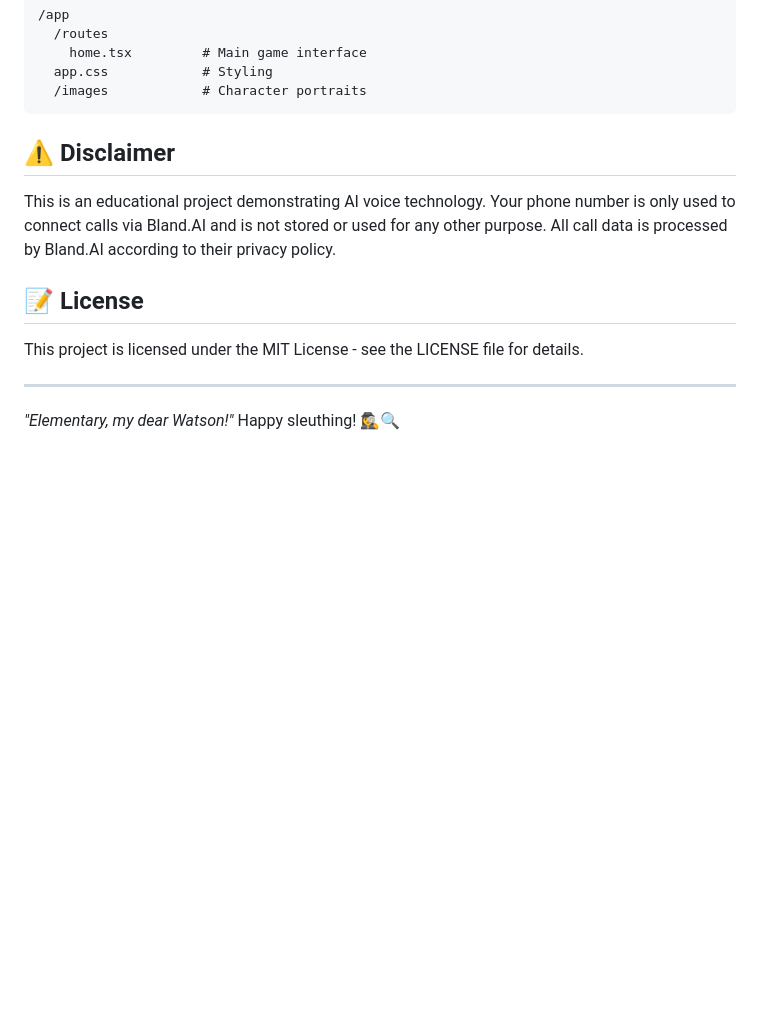
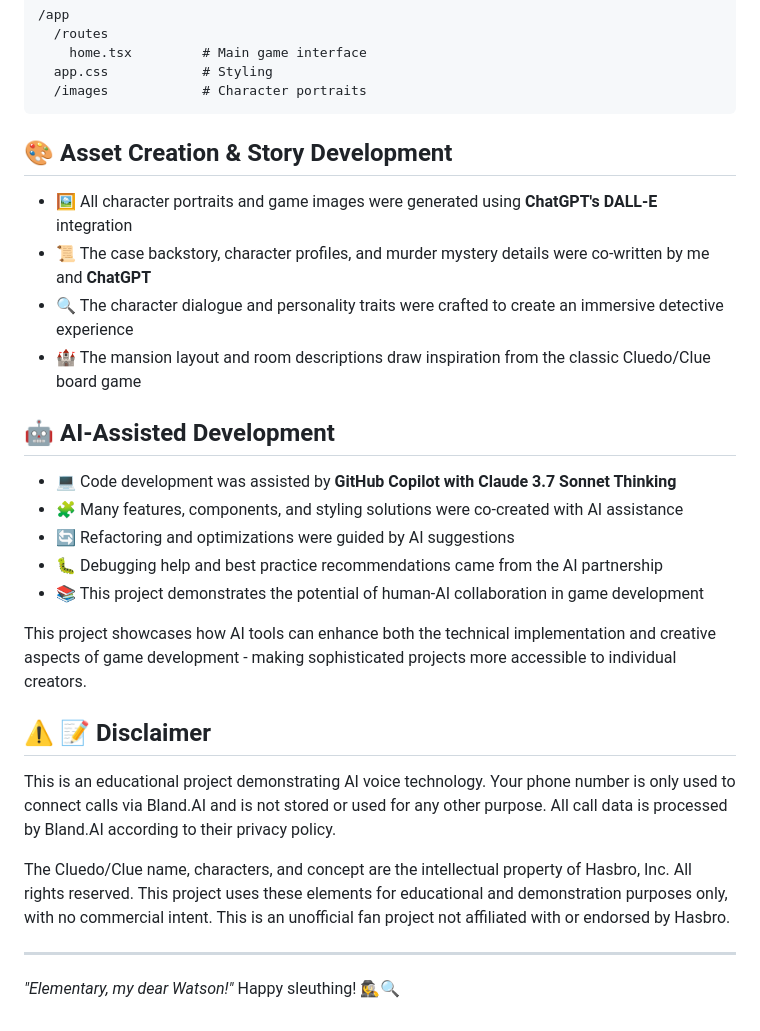
Before and after one commit to benjgorman/cluedo-mysterycalls, a Markdown page: README.md, the part around the change. GitHub-like rendering; blank space fills up the shorter version.

Commit message:
Updated Readme to include AI etc

````diff
--- a/README.md
+++ b/README.md
@@ -114,13 +114,28 @@ If you're cloning this repo, the game will automatically use Instruction Mode.
   /images            # Character portraits
 ```
 
-## ⚠️ Disclaimer
+## 🎨 Asset Creation & Story Development
+
+- 🖼️ All character portraits and game images were generated using **ChatGPT's DALL-E** integration
+- 📜 The case backstory, character profiles, and murder mystery details were co-written by me and **ChatGPT**
+- 🔍 The character dialogue and personality traits were crafted to create an immersive detective experience
+- 🏰 The mansion layout and room descriptions draw inspiration from the classic Cluedo/Clue board game
+
+## 🤖 AI-Assisted Development
+
+- 💻 Code development was assisted by **GitHub Copilot with Claude 3.7 Sonnet Thinking**
+- 🧩 Many features, components, and styling solutions were co-created with AI assistance
+- 🔄 Refactoring and optimizations were guided by AI suggestions
+- 🐛 Debugging help and best practice recommendations came from the AI partnership
+- 📚 This project demonstrates the potential of human-AI collaboration in game development
+
+This project showcases how AI tools can enhance both the technical implementation and creative aspects of game development - making sophisticated projects more accessible to individual creators.
+
+## ⚠️ 📝 Disclaimer
 
 This is an educational project demonstrating AI voice technology. Your phone number is only used to connect calls via Bland.AI and is not stored or used for any other purpose. All call data is processed by Bland.AI according to their privacy policy.
 
-## 📝 License
-
-This project is licensed under the MIT License - see the LICENSE file for details.
+The Cluedo/Clue name, characters, and concept are the intellectual property of Hasbro, Inc. All rights reserved. This project uses these elements for educational and demonstration purposes only, with no commercial intent. This is an unofficial fan project not affiliated with or endorsed by Hasbro.
 
 ---
 
````
